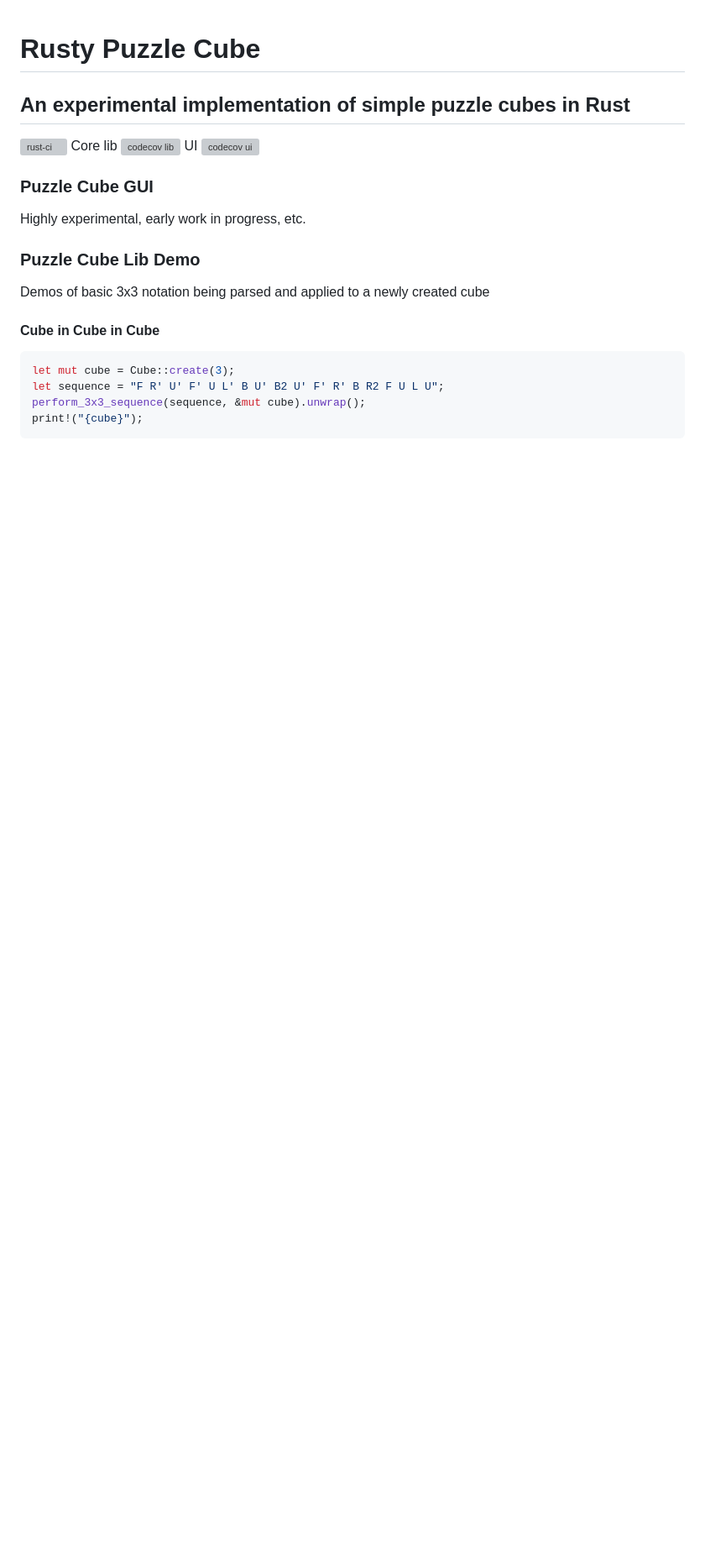
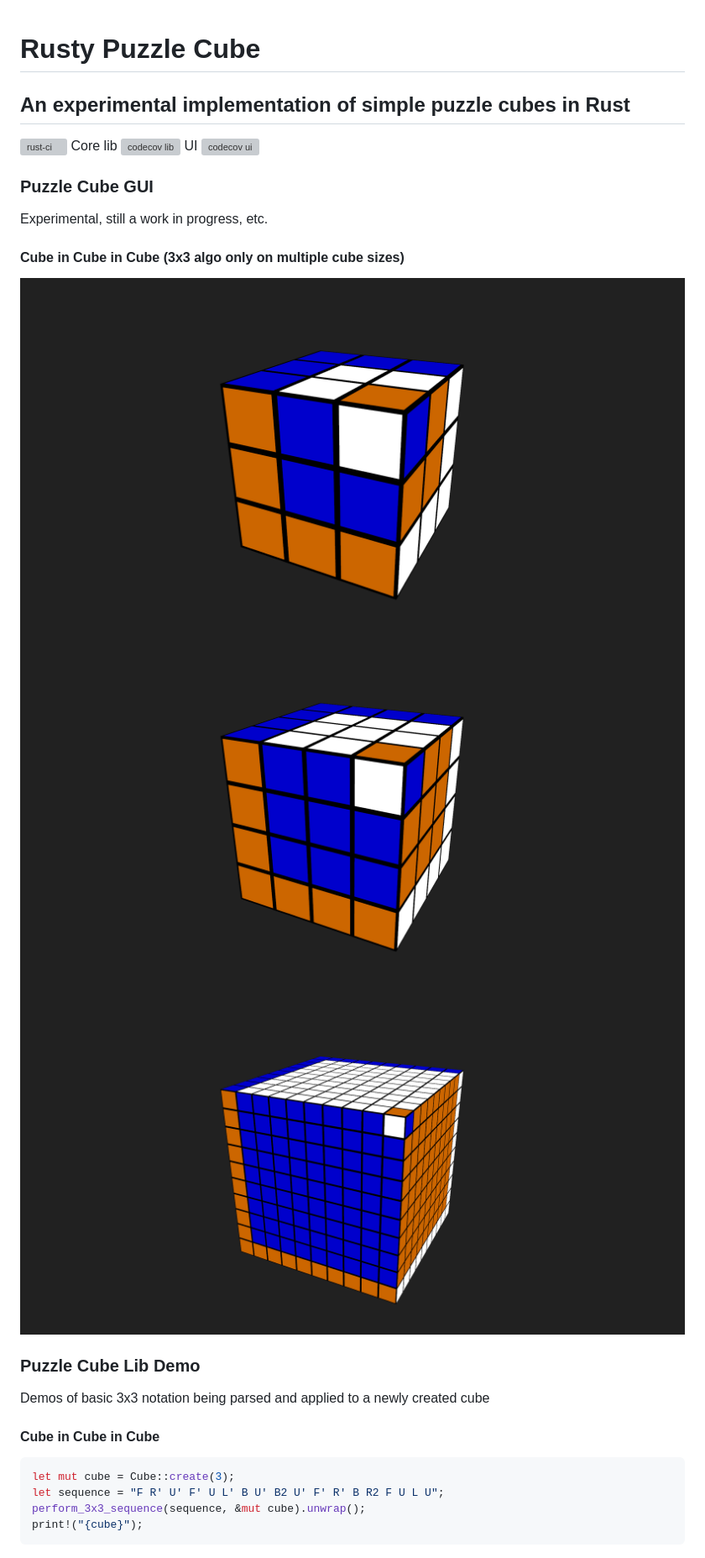
Before and after one commit to MikeCroall/rusty-puzzle-cube, a Markdown page: README.md, the part around the change. Shown: that part at 84% size. Drawn GitHub-style; pictures changed too: img/10x10-3d-cicic.png (added), img/3x3-3d-cicic.png (added), img/4x4-3d-cicic.png (added); blank space fills up the shorter version; grey boxes are pictures that could not be loaded.

Commit message:
Add 3d demo to README.md

```diff
--- a/README.md
+++ b/README.md
@@ -9,7 +9,13 @@
 
 ### Puzzle Cube GUI
 
-Highly experimental, early work in progress, etc.
+Experimental, still a work in progress, etc.
+
+#### Cube in Cube in Cube (3x3 algo only on multiple cube sizes)
+
+![Cube in Cube in Cube 3d 3x3 screenshot](img/3x3-3d-cicic.png)
+![Cube in Cube in Cube 3d 4x4 screenshot](img/4x4-3d-cicic.png)
+![Cube in Cube in Cube 3d 10x10 screenshot](img/10x10-3d-cicic.png)
 
 ### Puzzle Cube Lib Demo
 
```
